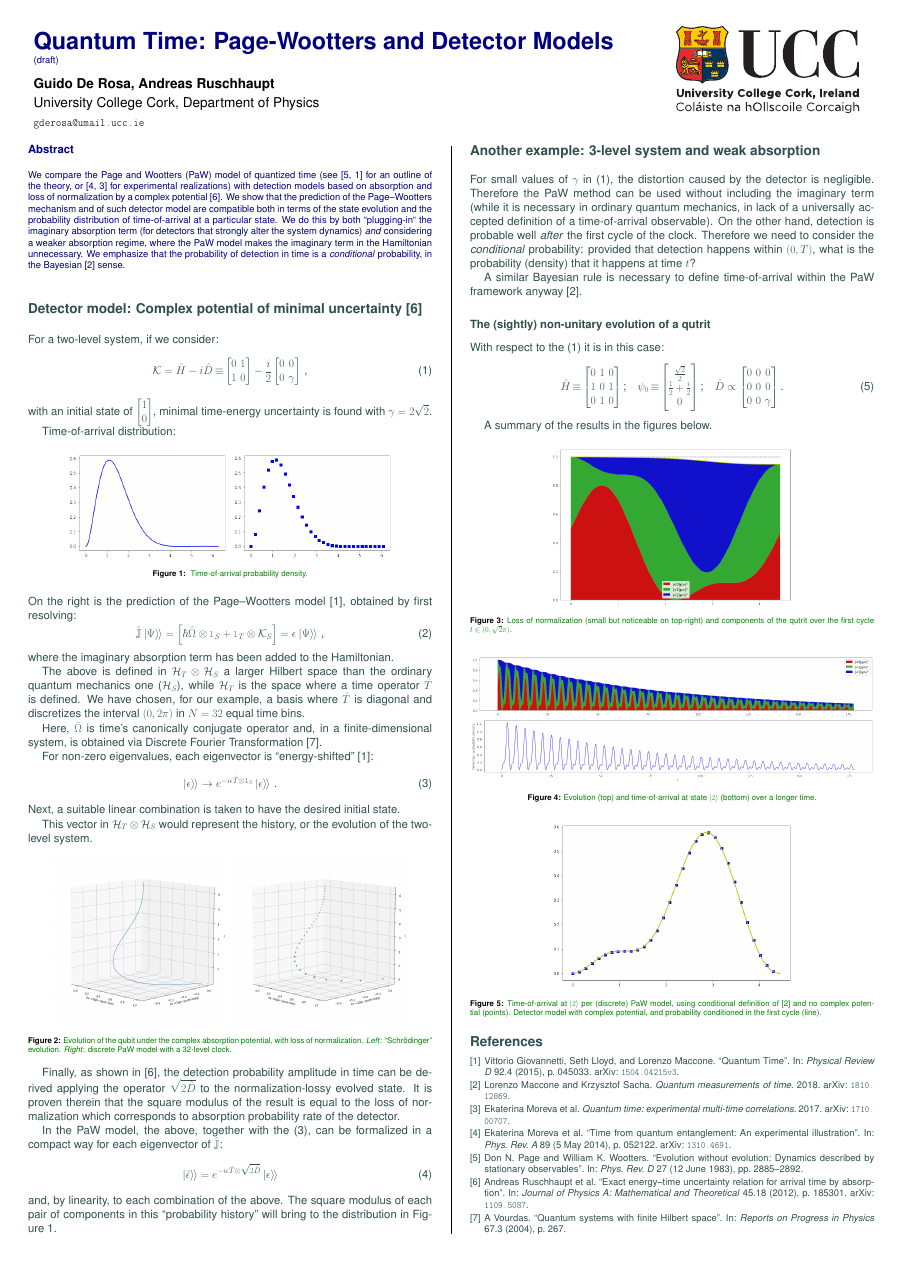
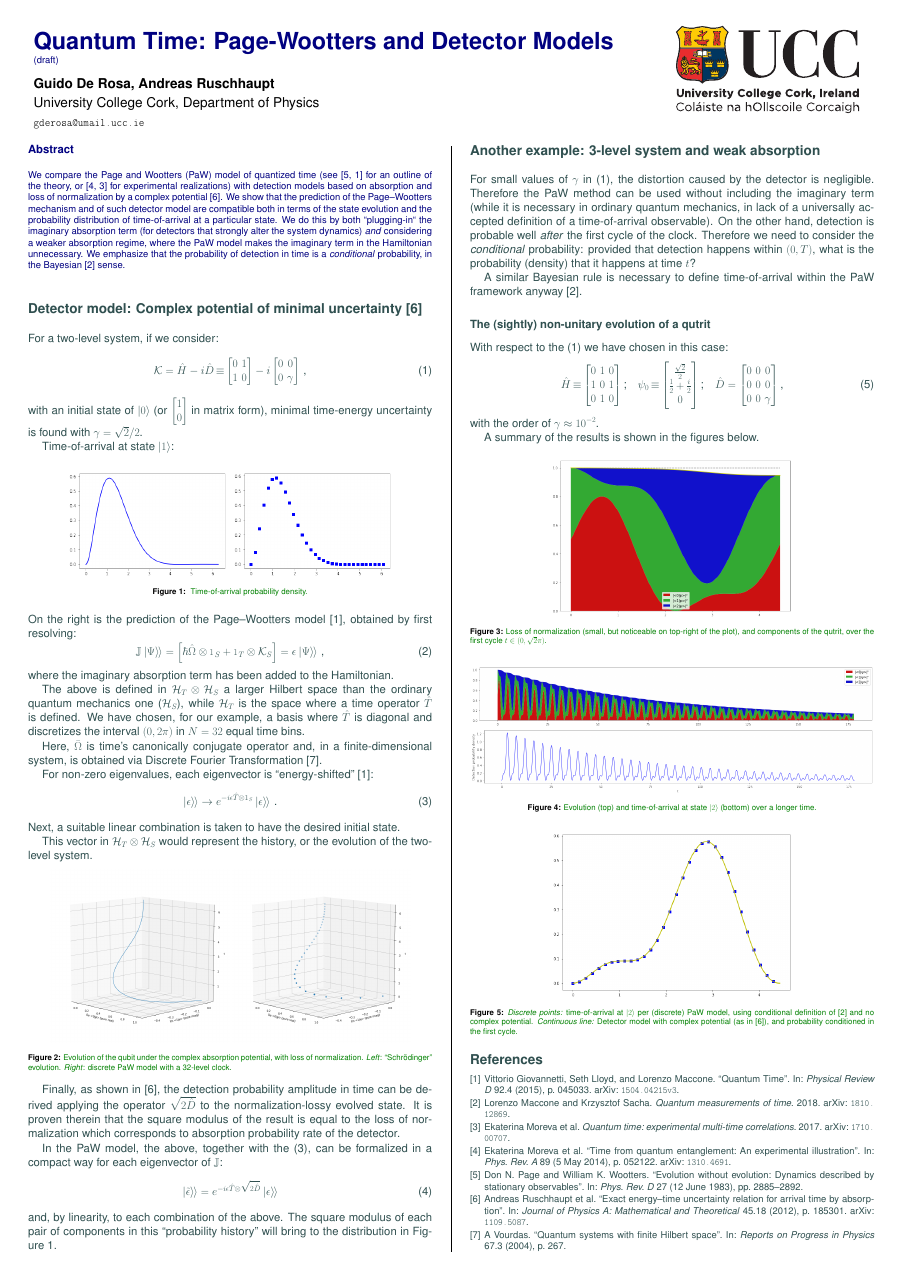
Before and after one commit to gderosa/timeq, a LaTeX poster (poster/poster-detect.tex): the whole page. Compiled offline with pdfLaTeX.

Commit message:
poster-detect: captions etc.

```diff
--- a/poster/poster-detect.tex
+++ b/poster/poster-detect.tex
@@ -165,13 +165,14 @@ For a two-level system, if we consider:
 \begin{equation}\label{eq:complexpot}
   \mathcal{K} = \hat{H} - i\hat{D} \repr
     \left[\begin{matrix}0 & 1\\1 & 0\end{matrix}\right] -
-    \frac{i}{2} \left[\begin{matrix}0 & 0\\0 & \gamma \end{matrix}\right]
+    i \left[\begin{matrix}0 & 0\\0 & \gamma \end{matrix}\right]
     \,\text{,}
 \end{equation}
-with an initial state of $\left[\begin{matrix}1\\0\end{matrix}\right]$,
-minimal time-energy uncertainty is found with $\gamma = 2\sqrt{2}$.
+with an initial state of $\ket{0}$
+(or $\left[\begin{matrix}1\\0\end{matrix}\right]$ in matrix form),
+minimal time-energy uncertainty is found with $\gamma = \sqrt{2}/2$.
 
-Time-of-arrival distribution:
+Time-of-arrival at state $\ket{1}$:
 \begin{center}\vspace{1cm}
   \includegraphics[width=0.4\linewidth]{2ldetect/toa-cont.png}
   \includegraphics[width=0.4\linewidth]{2ldetect/toa-pw.png}
@@ -226,7 +227,7 @@ evolved state. It is proven therein that the square modulus of the result is equ
 to the loss of normalization which corresponds to absorption probability rate of the detector.
 
 In the PaW model, the above, together with the \eqref{eq:energyfix},
-can be formalized in a compact way for each eigenvector of $\hat{\mathbb{J}}$:
+can be formalized in a compact way for each eigenvector of $\mathbb{J}$:
 \begin{equation}
   \dket{\tilde{\epsilon}} = e^{-i\epsilon\hat{T} \ox \sqrt{2\hat{D}}} \dket{\epsilon}
 \end{equation}
@@ -249,14 +250,15 @@ A similar Bayesian rule is necessary to define time-of-arrival within the PaW fr
 anyway \cite{Maccone:QMOT}.
 
 \subsection*{The (sightly) non-unitary evolution of a qutrit}
-With respect to the \eqref{eq:complexpot} it is in this case:
+With respect to the \eqref{eq:complexpot} we have chosen in this case:
 \begin{equation}
   \hat{H} \repr \left[\begin{matrix}0 & 1 & 0\\1 & 0 & 1\\0 & 1 & 0\end{matrix}\right] \text{;} \quad
   \psi_0 \repr \left[\begin{matrix}\frac{\sqrt{2}}{2}\\\frac{1}{2} + \frac{i}{2}\\0\end{matrix}\right] \text{;} \quad
-  \hat{D} \propto \left[\begin{matrix}0 & 0 & 0\\0 & 0 & 0\\0 & 0 & \gamma\end{matrix}\right] \text{.}
+  \hat{D} = \left[\begin{matrix}0 & 0 & 0\\0 & 0 & 0\\0 & 0 & \gamma\end{matrix}\right] \text{,}
 \end{equation}
+with the order of $\gamma \approx 10^{-2}$.
 
-A summary of the results in the figures below.
+A summary of the results is shown in the figures below.
 \vspace{0.5cm}
 
 \vspace{0.5cm}
@@ -264,7 +266,9 @@ A summary of the results in the figures below.
   \includegraphics[width=0.6\linewidth]{2ldetect/qutrit-lossy.png}
   \captionof{figure}{
     \color{Green}
-    Loss of normalization (small but noticeable on top-right) and components of the qutrit over the first cycle $t \in (0, \sqrt{2}\pi)$.
+    Loss of normalization (small, but noticeable on top-right of the plot),
+    and components of the qutrit,
+    over the first cycle $t \in (0, \sqrt{2}\pi)$.
   }
 \end{center}
 \vspace{0.5cm}
@@ -283,9 +287,11 @@ A summary of the results in the figures below.
   \includegraphics[width=0.6\linewidth]{2ldetect/qutrit-detect-both.png}
   \captionof{figure}{
     \color{Green}
-    Time-of-arrival at $\ket{2}$ per (discrete) PaW model,
-    using conditional definition of \cite{Maccone:QMOT} and no complex potential~(points).
-    Detector model with complex potential, and probability conditioned in the first cycle (line).
+    \emph{Discrete points:} time-of-arrival at $\ket{2}$ per (discrete) PaW model,
+    using conditional definition of \cite{Maccone:QMOT} and no complex potential.
+    \emph{Continuous line:}
+    Detector model with complex potential (as in \cite{RuschhauptAbsorption}),
+    and probability conditioned in the first cycle.
   }
 \end{center}
 
```
Also changed, not shown: poster/poster-detect.tex (12 more changed lines).
